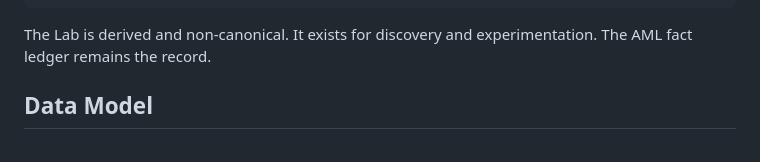
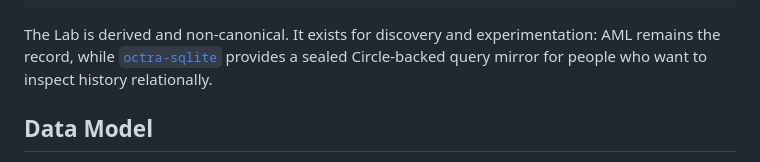
Before and after one commit to tomismeta/octra-vitals, a Markdown page: README.md, the part around one of its changes. Drawn GitHub-style.

Commit message:
Position Octra SQLite in README

````diff
--- a/README.md
+++ b/README.md
@@ -90,7 +90,7 @@ Sealed octra-sqlite Circle
 /lab/history query page
 ```
 
-The Lab is derived and non-canonical. It exists for discovery and experimentation. The AML fact ledger remains the record.
+The Lab is derived and non-canonical. It exists for discovery and experimentation: AML remains the record, while [`octra-sqlite`](https://github.com/tomismeta/octra-sqlite) provides a sealed Circle-backed query mirror for people who want to inspect history relationally.
 
 ## Data Model
 
````
Also changed, not shown: other parts of README.md (+1 -1 lines).
